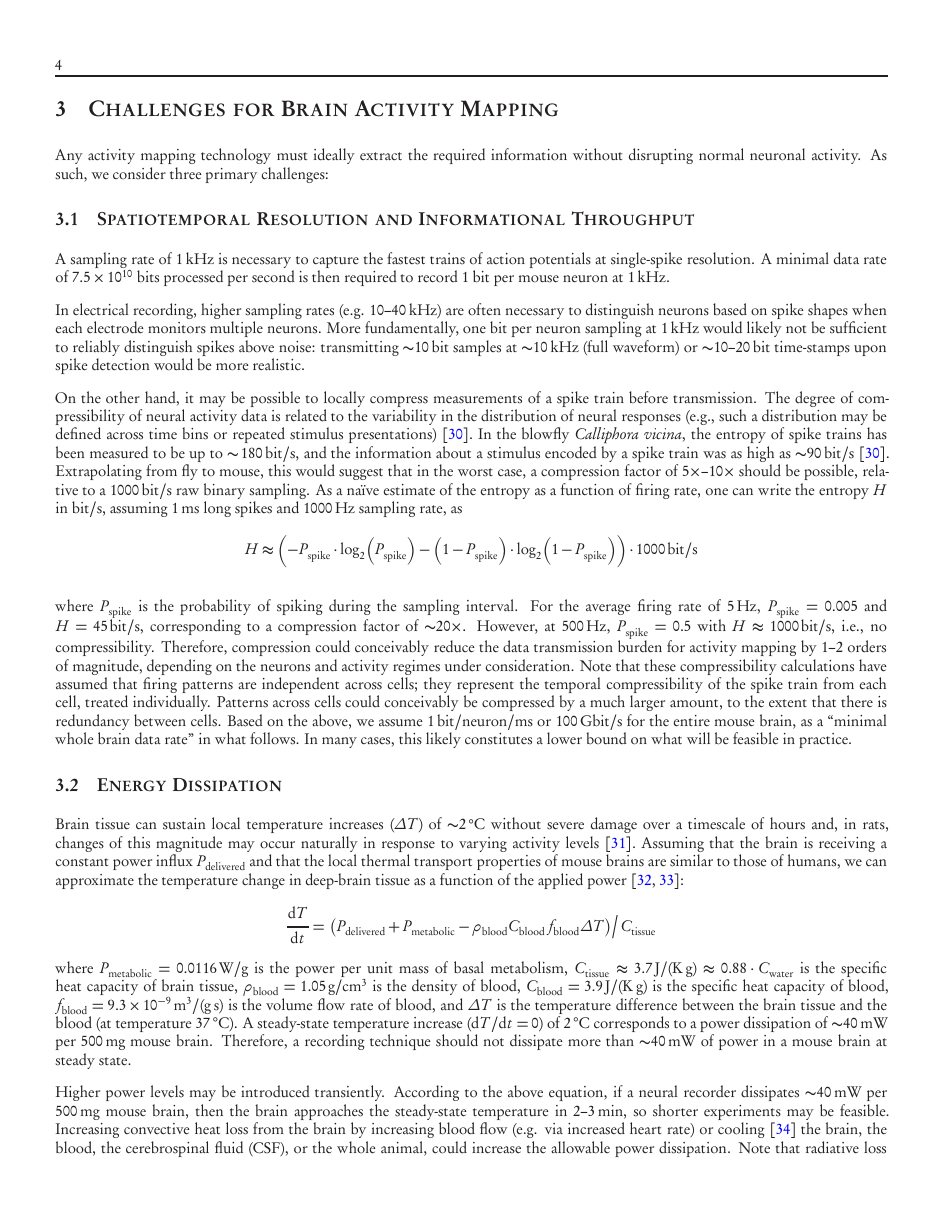
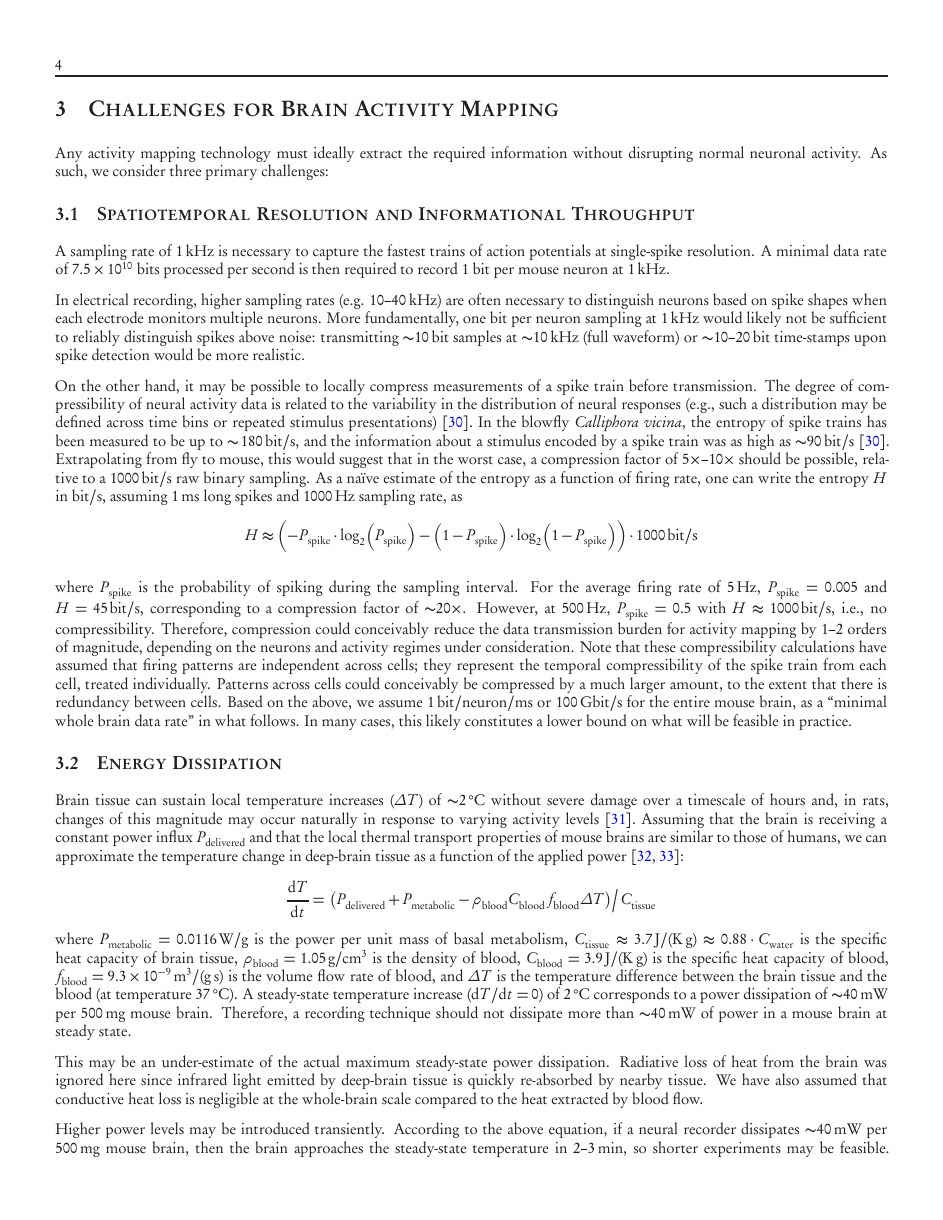
Before and after one commit to nemaload/PoBAM, a LaTeX paper (pobam.tex): page 4 of 37. The pictures show the PDF file pobam.pdf that the author committed with the source.

```diff
--- a/pobam.tex
+++ b/pobam.tex
@@ -174,11 +174,13 @@
 A steady-state temperature increase ($\od T/\od t = 0$) of \SI{2}{\celsius} corresponds to a power dissipation of \SI{\ca 40}{\milli\watt} per \SI{500}{\milli\gram} mouse brain.
 Therefore, a recording technique should not dissipate more than \SI{\ca 40}{\milli\watt} of power in a mouse brain at steady state.
 
+This may be an under-estimate of the actual maximum steady-state power dissipation.
+Radiative loss of heat from the brain was ignored here since infrared light emitted by deep-brain tissue is quickly re-absorbed by nearby tissue.
+We have also assumed that conductive heat loss is negligible at the whole-brain scale compared to the heat extracted by blood flow.
+
 Higher power levels may be introduced transiently.
 According to the above equation, if a neural recorder dissipates \SI{\ca 40}{\milli\watt} per \SI{500}{\milli\gram} mouse brain, then the brain approaches the steady-state temperature in \SIrange{2}{3}{\minute}, so shorter experiments may be feasible.
-Increasing convective heat loss from the brain by increasing blood flow (e.g. via increased heart rate) or cooling~\cite{polderman2004} the brain, the blood, the cerebrospinal fluid (CSF), or the whole animal, could increase the allowable power dissipation.
-Note that radiative loss of heat from the brain was ignored here since infrared light emitted by deep-brain tissue is quickly re-absorbed by nearby tissue.
-We have also assumed that conductive heat loss is negligible at the whole-brain scale compared to the heat extracted by blood flow.
+Increasing convective heat loss from the brain by increasing blood flow (e.g. via increased heart rate) or cooling~\cite{polderman2004} the brain, the blood, the cerebrospinal fluid (CSF), or the whole animal, could increase the allowable transient or steady-state power dissipation.
 
 There are also limits on the power density of radiation applied to brain tissue.
 For radio-frequency electromagnetic radiation, the specific absorption rate (SAR) limit on the power density exposed to human tissue (calibrated for \SI{\ca 1}{\celsius} temperature change) is \SI{\ca 10}{\milli\watt\per\centi\meter\squared}, while for ultrasound (which couples less strongly to dissipative loss mechanisms in tissue) the SAR limit is up to 72$\times$ higher.
```
Also changed, not shown: pobam.pdf, pobam.tex (2 more changed lines).
